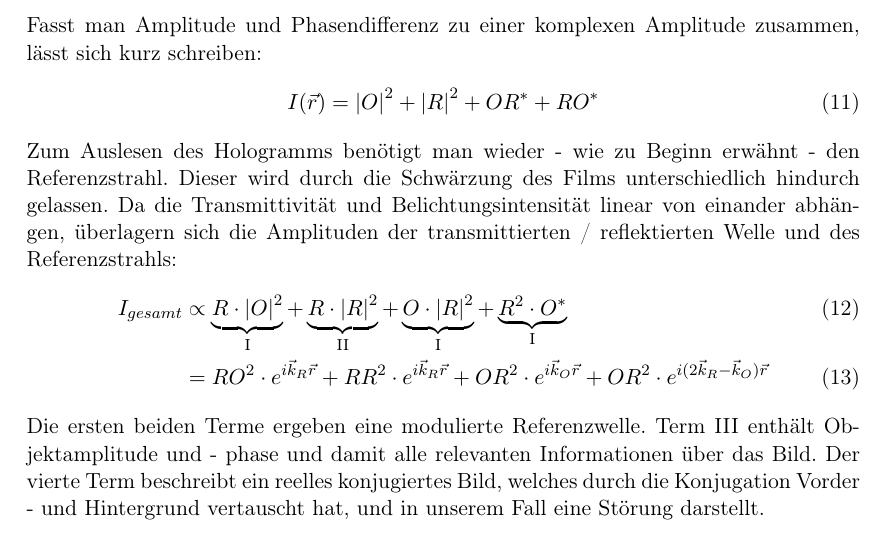
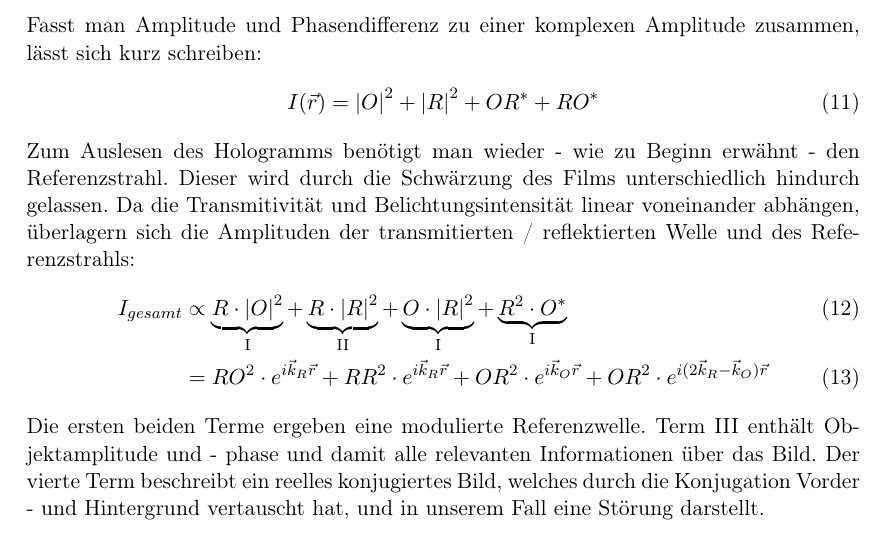
Before and after one commit to dominikwille/fp, a LaTeX document (holo/holo.tex, which reads holo/aufgabe6.tex): part of page 13 of 16, cut so that both start at the same text. Compiled offline with pdfLaTeX.

Commit message:
nr. 6 korrigiert und fertig

```diff
--- a/holo/aufgabe6.tex
+++ b/holo/aufgabe6.tex
@@ -15,7 +15,7 @@ Fasst man Amplitude und Phasendifferenz zu einer komplexen Amplitude zusammen, l
 \begin{equation}
 	I(\vec{r}) = \left| O \right|^2 + \left| R \right|^2 + OR^* + RO^*
 \end{equation}
-Zum Auslesen des Hologramms benötigt man wieder - wie zu Beginn erwähnt - den Referenzstrahl. Dieser wird durch die Schwärzung des Films unterschiedlich hindurch gelassen. Da die Transmittivität und Belichtungsintensität linear von einander abhängen,  überlagern sich die Amplituden der transmittierten / reflektierten Welle und des Referenzstrahls:
+Zum Auslesen des Hologramms benötigt man wieder - wie zu Beginn erwähnt - den Referenzstrahl. Dieser wird durch die Schwärzung des Films unterschiedlich hindurch gelassen. Da die Transmitivität und Belichtungsintensität linear voneinander abhängen,  überlagern sich die Amplituden der transmitierten / reflektierten Welle und des Referenzstrahls:
 \begin{align}
 	I_{gesamt} &\propto \underbrace{R \cdot \left| O \right|^2}_{\text{I}} + \underbrace{R \cdot \left| R \right|^2}_{\text{II}} + \underbrace{O \cdot \left| R \right|^2}_{\text{I}} + \underbrace{R^2 \cdot O^*}_{\text{I}}\\
 	&= RO^2\cdot e^{i\vec{k}_R\vec{r}} + RR^2\cdot e^{i\vec{k}_R\vec{r}} + OR^2\cdot e^{i\vec{k}_O\vec{r}} + OR^2\cdot e^{i(2\vec{k}_R - \vec{k}_O)\vec{r}}
```
